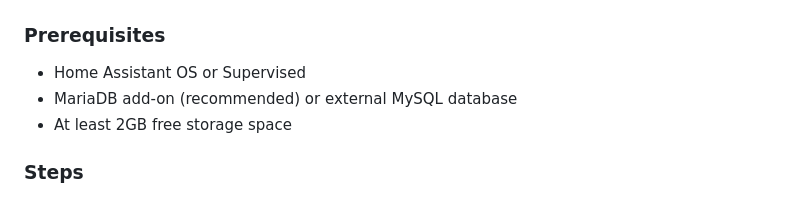
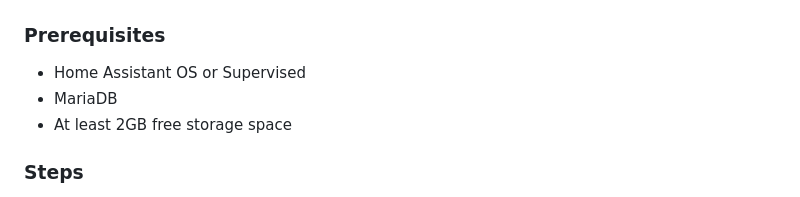
Before and after one commit to TheDuke427/gaseous, a Markdown page: monica/README.md, the part around the change. Drawn GitHub-style.

```diff
--- a/monica/README.md
+++ b/monica/README.md
@@ -23,7 +23,7 @@ A self-hosted personal relationship management system for Home Assistant. Monica
 ### Prerequisites
 
 - Home Assistant OS or Supervised
-- MariaDB add-on (recommended) or external MySQL database
+- MariaDB
 - At least 2GB free storage space
 
 ### Steps
```
